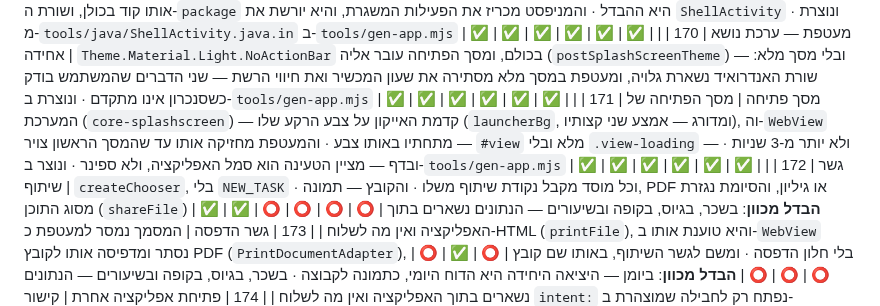
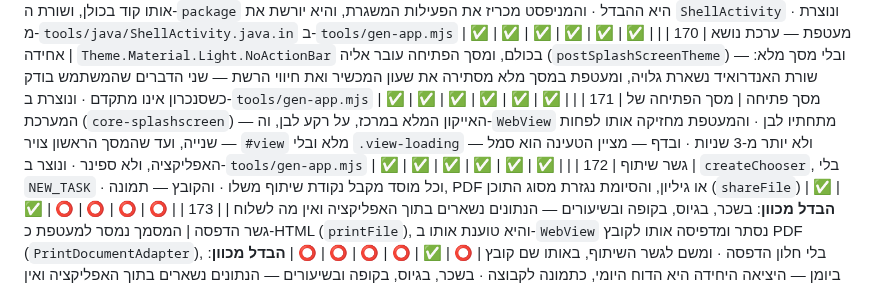
Before and after one commit to ygtotlrl-lab/shiurim, a Markdown page: TABLE.md, the part around the change. Drawn GitHub-style.

Commit message:
טבלה: מסך פתיחה — האייקון המלא במרכז על רקע לבן, לפחות שנייה
Co-Authored-By: Claude Opus 5.5 <noreply@anthropic.com>
Claude-Session: https://claude.ai/code/session_014pm7ydNFe3GEkkMPhCsZxv

```diff
--- a/TABLE.md
+++ b/TABLE.md
@@ -258,7 +258,7 @@
 | | ↳ מעטפת ⟵ ערכה ⟵ פתיחה ⟵ גשר ⟵ אפליקציה אחרת ⟵ השתקה ⟵ תיעוד | | | | | | | | |
 | 169 | מעטפת `ShellActivity` | המעטפת — `WebView` מקורי, לעולם לא TWA: סינון כשר פליי חוסם את תהליכי Chrome · וליבתה — אותו קוד בכולן, ושורת ה-`package` היא ההבדל · והמניפסט מכריז את הפעילות המשגרת, והיא יורשת את `ShellActivity` · ונוצרת מ-`tools/java/ShellActivity.java.in` ב-`tools/gen-app.mjs` | ✅ | ✅ | ✅ | ✅ | ✅ | ✅ |  |
 | 170 | מעטפת — ערכת נושא אחידה | `Theme.Material.Light.NoActionBar` בכולם, ומסך הפתיחה עובר אליה (`postSplashScreenTheme`) — ובלי מסך מלא: שורת האנדרואיד נשארת גלויה, ומעטפת במסך מלא מסתירה את שעון המכשיר ואת חיווי הרשת — שני הדברים שהמשתמש בודק כשסנכרון אינו מתקדם · ונוצרת ב-`tools/gen-app.mjs` | ✅ | ✅ | ✅ | ✅ | ✅ | ✅ |  |
-| 171 | מסך פתיחה | מסך הפתיחה של המערכת (`core-splashscreen`) — קדמת האייקון על צבע הרקע שלו (`launcherBg`, ומדורג — אמצע שני קצותיו), וה-`WebView` מתחתיו באותו צבע · והמעטפת מחזיקה אותו עד שהמסך הראשון צויר — `#view` מלא ובלי `.view-loading` — ולא יותר מ-3 שניות · ובדף — מציין הטעינה הוא סמל האפליקציה, ולא ספינר · ונוצר ב-`tools/gen-app.mjs` | ✅ | ✅ | ✅ | ✅ | ✅ | ✅ |  |
+| 171 | מסך פתיחה | מסך הפתיחה של המערכת (`core-splashscreen`) — האייקון המלא במרכז, על רקע לבן, וה-`WebView` מתחתיו לבן · והמעטפת מחזיקה אותו לפחות שנייה, ועד שהמסך הראשון צויר — `#view` מלא ובלי `.view-loading` — ולא יותר מ-3 שניות · ובדף — מציין הטעינה הוא סמל האפליקציה, ולא ספינר · ונוצר ב-`tools/gen-app.mjs` | ✅ | ✅ | ✅ | ✅ | ✅ | ✅ |  |
 | 172 | גשר שיתוף | `createChooser`, בלי `NEW_TASK` · וכל מוסד מקבל נקודת שיתוף משלו · והקובץ — תמונה, PDF או גיליון, והסיומת נגזרת מסוג התוכן (`shareFile`) | ✅ | ✅ | ⭕ | ⭕ | ⭕ | ⭕ | **הבדל מכוון**: בשכר, בגיוס, בקופה ובשיעורים — הנתונים נשארים בתוך האפליקציה ואין מה לשלוח |
 | 173 | גשר הדפסה | המסמך נמסר למעטפת כ-HTML (`printFile`), והיא טוענת אותו ב-`WebView` נסתר ומדפיסה אותו לקובץ PDF (`PrintDocumentAdapter`), בלי חלון הדפסה · ומשם לגשר השיתוף, באותו שם קובץ | ⭕ | ✅ | ⭕ | ⭕ | ⭕ | ⭕ | **הבדל מכוון**: ביומן — היציאה היחידה היא הדוח היומי, כתמונה לקבוצה · בשכר, בגיוס, בקופה ובשיעורים — הנתונים נשארים בתוך האפליקציה ואין מה לשלוח |
 | 174 | פתיחת אפליקציה אחרת | קישור `intent:` נפתח רק לחבילה שמוצהרת ב-`android.launch` — שם ⟵ חבילה, ו-`{}` כשאין: דף שנפרץ אינו מפעיל כל אפליקציה שבמכשיר · ואפליקציה שאינה מותקנת — הדף שלה בחנות · והמחולל רושם כל חבילה גם ב-`<queries>` שבמניפסט, והאפליקציה קוראת אותה מהתצורה | ⭕ | ⭕ | ⭕ | ⭕ | ⭕ | ✅ | **הבדל מכוון**: ביומן, בהנהלה, בשכר, בגיוס ובקופה — אין בהן תוכן שנמצא באפליקציה אחרת |
```
